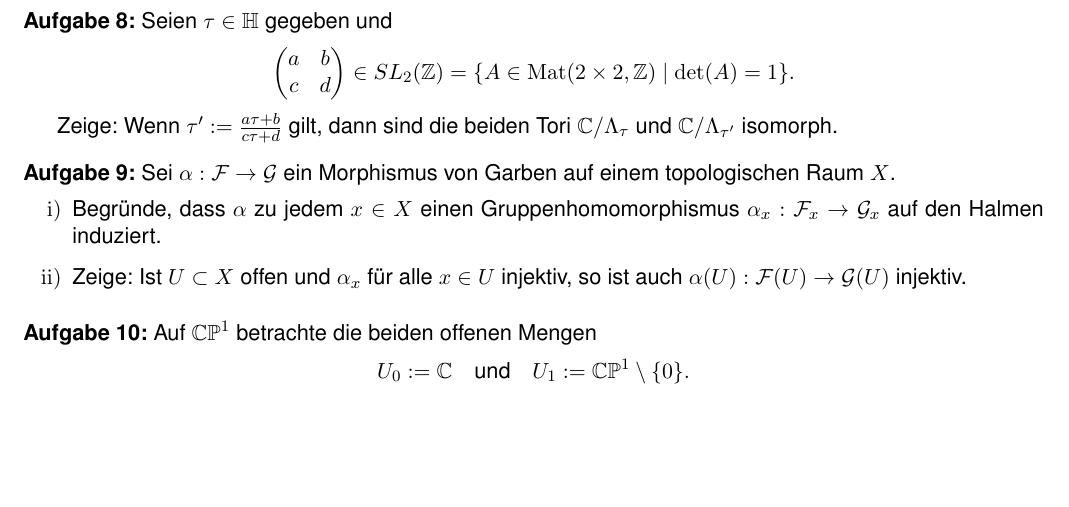
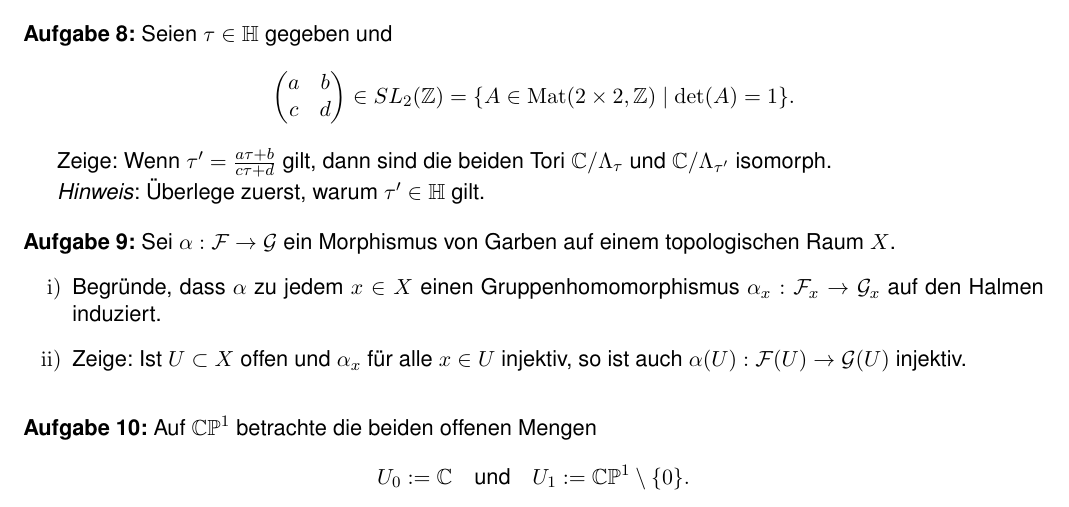
Before and after one commit to btom1994/RF_excersises, a LaTeX document (Übungsblätter_neu/Blatt03/Blatt03.tex): part of the page before the commit and part of page 1 of 2 after it, cut so that both start at the same text, the shorter picture padded with empty space. Compiled offline with pdfLaTeX.

Commit message:
Blatt 03 weiter angepasst

```diff
--- a/Übungsblätter_neu/Blatt03/Blatt03.tex
+++ b/Übungsblätter_neu/Blatt03/Blatt03.tex
@@ -124,7 +124,9 @@ Auf diesem Blatt bezeichnet $\Lambda_\tau:=\mathbb{Z}1\oplus\mathbb{Z}\tau$ stet
 \end{pmatrix} \in SL_2(\mathbb{Z}) = \{ A \in \operatorname{Mat}(2 \times 2, \mathbb{Z}) \mid \det(A) = 1 \}.
 \]
 
-Zeige: Wenn $\tau' := \frac{a\tau + b}{c\tau + d}$ gilt, dann sind die beiden Tori $\mathbb{C}/\Lambda_\tau$ und $\mathbb{C}/\Lambda_{\tau'}$ isomorph.
+Zeige: Wenn $\tau' = \frac{a\tau + b}{c\tau + d}$ gilt, dann sind die beiden Tori $\mathbb{C}/\Lambda_\tau$ und $\mathbb{C}/\Lambda_{\tau'}$ isomorph.
+
+\emph{Hinweis}: Überlege zuerst, warum $\tau'\in\mathbb{H}$ gilt.
 
 \medskip
 
```
Also changed, not shown: Übungsblätter_neu/Blatt03/Blatt03.pdf, 3 other files.
